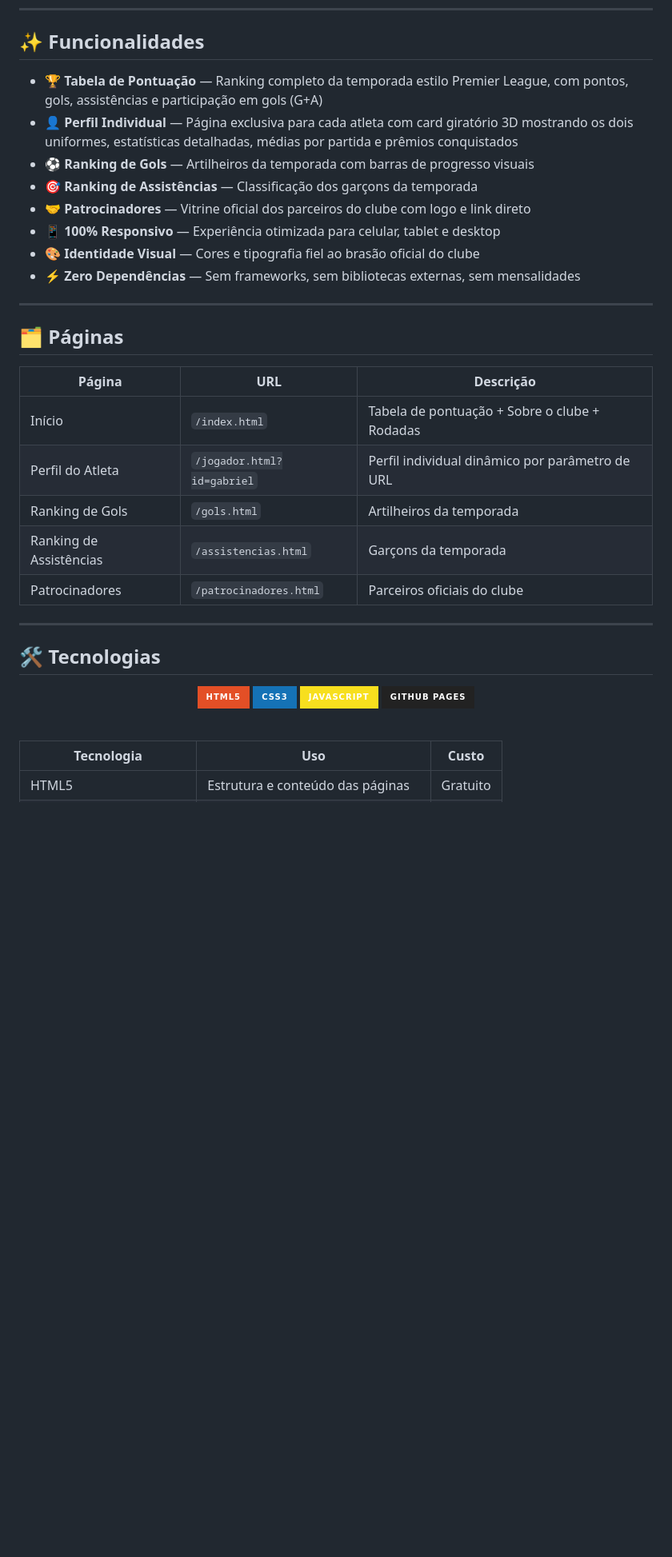
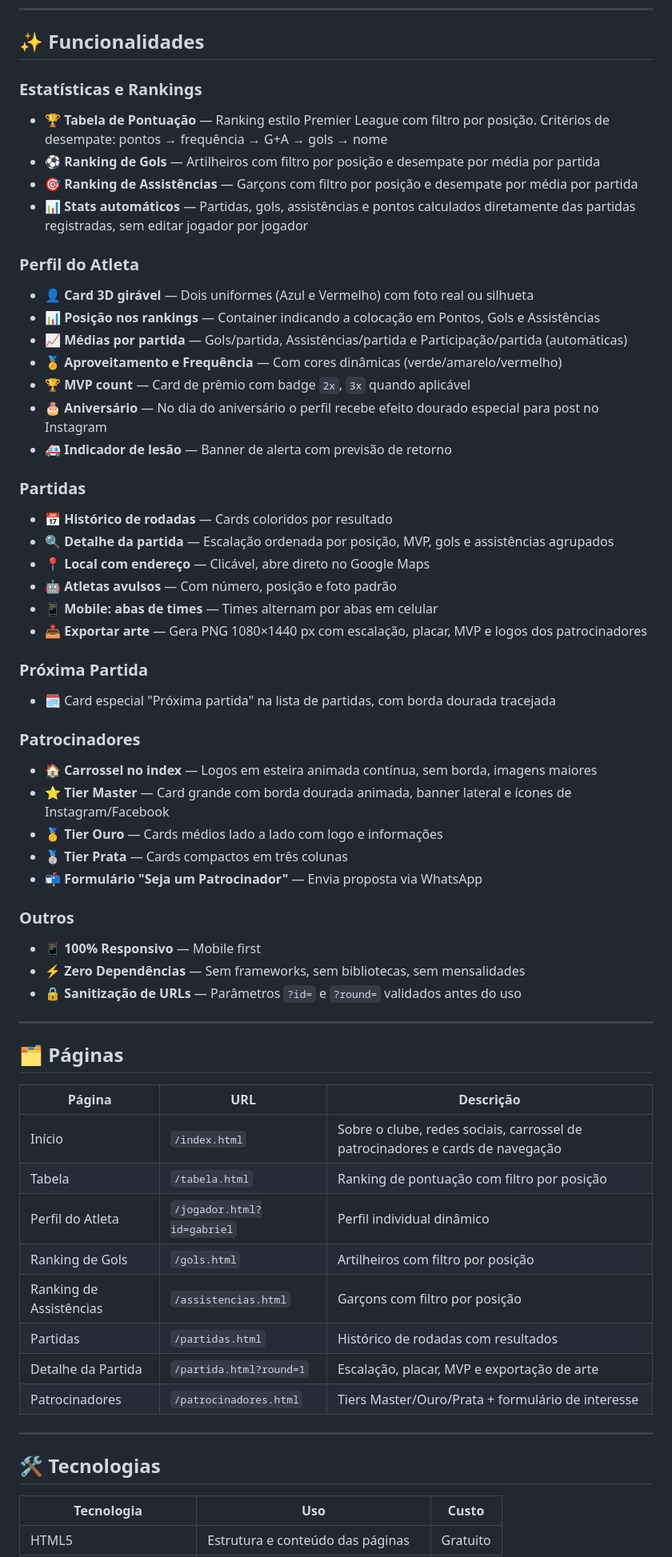
Before and after one commit to xGabriel-Teles/srds-fc, a Markdown page: README.md, the part around one of its changes. Shown at 80% size. GitHub-like rendering; badges without logos; blank space fills up the shorter version.

```diff
--- a/README.md
+++ b/README.md
@@ -47,14 +49,43 @@ Esta plataforma é o próximo passo dessa evolução: um site oficial completo q
 
 ## ✨ Funcionalidades
 
-- 🏆 **Tabela de Pontuação** — Ranking completo da temporada estilo Premier League, com pontos, gols, assistências e participação em gols (G+A)
-- 👤 **Perfil Individual** — Página exclusiva para cada atleta com card giratório 3D mostrando os dois uniformes, estatísticas detalhadas, médias por partida e prêmios conquistados
-- ⚽ **Ranking de Gols** — Artilheiros da temporada com barras de progresso visuais
-- 🎯 **Ranking de Assistências** — Classificação dos garçons da temporada
-- 🤝 **Patrocinadores** — Vitrine oficial dos parceiros do clube com logo e link direto
-- 📱 **100% Responsivo** — Experiência otimizada para celular, tablet e desktop
-- 🎨 **Identidade Visual** — Cores e tipografia fiel ao brasão oficial do clube
-- ⚡ **Zero Dependências** — Sem frameworks, sem bibliotecas externas, sem mensalidades
+### Estatísticas e Rankings
+- 🏆 **Tabela de Pontuação** — Ranking estilo Premier League com filtro por posição. Critérios de desempate: pontos → frequência → G+A → gols → nome
+- ⚽ **Ranking de Gols** — Artilheiros com filtro por posição e desempate por média por partida
+- 🎯 **Ranking de Assistências** — Garçons com filtro por posição e desempate por média por partida
+- 📊 **Stats automáticos** — Partidas, gols, assistências e pontos calculados diretamente das partidas registradas, sem editar jogador por jogador
+
+### Perfil do Atleta
+- 👤 **Card 3D girável** — Dois uniformes (Azul e Vermelho) com foto real ou silhueta
+- 📊 **Posição nos rankings** — Container indicando a colocação em Pontos, Gols e Assistências
+- 📈 **Médias por partida** — Gols/partida, Assistências/partida e Participação/partida (automáticas)
+- 🏅 **Aproveitamento e Frequência** — Com cores dinâmicas (verde/amarelo/vermelho)
+- 🏆 **MVP count** — Card de prêmio com badge `2x`, `3x` quando aplicável
+- 🎂 **Aniversário** — No dia do aniversário o perfil recebe efeito dourado especial para post no Instagram
+- 🚑 **Indicador de lesão** — Banner de alerta com previsão de retorno
+
+### Partidas
+- 📅 **Histórico de rodadas** — Cards coloridos por resultado
+- 🔍 **Detalhe da partida** — Escalação ordenada por posição, MVP, gols e assistências agrupados
+- 📍 **Local com endereço** — Clicável, abre direto no Google Maps
+- 🤖 **Atletas avulsos** — Com número, posição e foto padrão
+- 📱 **Mobile: abas de times** — Times alternam por abas em celular
+- 📤 **Exportar arte** — Gera PNG 1080×1440 px com escalação, placar, MVP e logos dos patrocinadores
+
+### Próxima Partida
+- 🗓️ Card especial "Próxima partida" na lista de partidas, com borda dourada tracejada
+
+### Patrocinadores
+- 🏠 **Carrossel no index** — Logos em esteira animada contínua, sem borda, imagens maiores
+- ⭐ **Tier Master** — Card grande com borda dourada animada, banner lateral e ícones de Instagram/Facebook
+- 🥇 **Tier Ouro** — Cards médios lado a lado com logo e informações
+- 🥈 **Tier Prata** — Cards compactos em três colunas
+- 📬 **Formulário "Seja um Patrocinador"** — Envia proposta via WhatsApp
+
+### Outros
+- 📱 **100% Responsivo** — Mobile first
+- ⚡ **Zero Dependências** — Sem frameworks, sem bibliotecas, sem mensalidades
+- 🔒 **Sanitização de URLs** — Parâmetros `?id=` e `?round=` validados antes do uso
 
 ---
 
@@ -62,26 +93,18 @@ Esta plataforma é o próximo passo dessa evolução: um site oficial completo q
 
 | Página | URL | Descrição |
 |--------|-----|-----------|
-| Início | `/index.html` | Tabela de pontuação + Sobre o clube + Rodadas |
-| Perfil do Atleta | `/jogador.html?id=gabriel` | Perfil individual dinâmico por parâmetro de URL |
-| Ranking de Gols | `/gols.html` | Artilheiros da temporada |
-| Ranking de Assistências | `/assistencias.html` | Garçons da temporada |
-| Patrocinadores | `/patrocinadores.html` | Parceiros oficiais do clube |
+| Início | `/index.html` | Sobre o clube, redes sociais, carrossel de patrocinadores e cards de navegação |
+| Tabela | `/tabela.html` | Ranking de pontuação com filtro por posição |
+| Perfil do Atleta | `/jogador.html?id=gabriel` | Perfil individual dinâmico |
+| Ranking de Gols | `/gols.html` | Artilheiros com filtro por posição |
+| Ranking de Assistências | `/assistencias.html` | Garçons com filtro por posição |
+| Partidas | `/partidas.html` | Histórico de rodadas com resultados |
+| Detalhe da Partida | `/partida.html?round=1` | Escalação, placar, MVP e exportação de arte |
+| Patrocinadores | `/patrocinadores.html` | Tiers Master/Ouro/Prata + formulário de interesse |
 
 ---
 
 ## 🛠️ Tecnologias
-
-<div align="center">
-
-![HTML5](https://img.shields.io/badge/HTML5-E34F26?style=for-the-badge&logo=html5&logoColor=white)
-![CSS3](https://img.shields.io/badge/CSS3-1572B6?style=for-the-badge&logo=css3&logoColor=white)
-![JavaScript](https://img.shields.io/badge/JavaScript-F7DF1E?style=for-the-badge&logo=javascript&logoColor=black)
-![GitHub Pages](https://img.shields.io/badge/GitHub%20Pages-222222?style=for-the-badge&logo=github&logoColor=white)
-
-</div>
-
-<br/>
 
 | Tecnologia | Uso | Custo |
 |---|---|---|
```
Also changed, not shown: other parts of README.md (+153 -52 lines).
